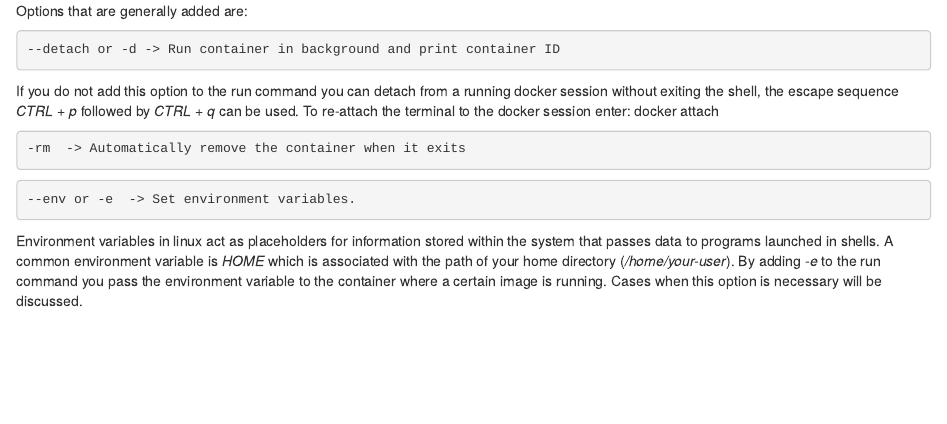
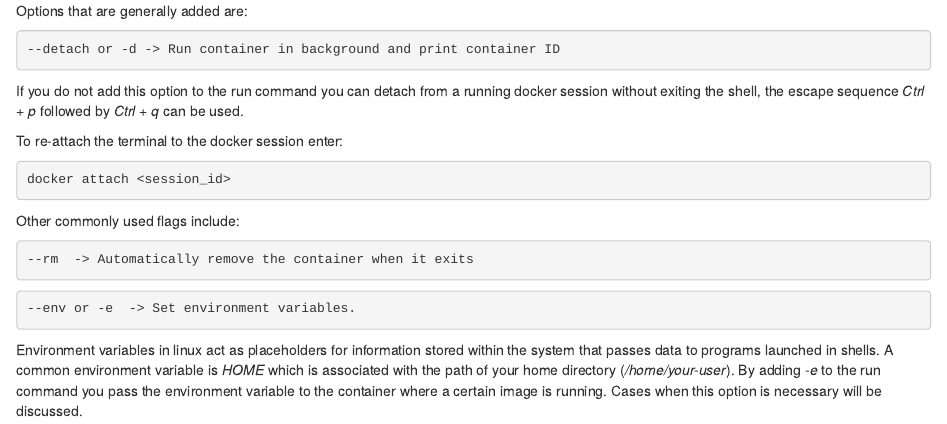
Before and after one commit to GDSL-UL/the_knowledge, an R Markdown document (06_Docker.Rmd): the page in a window 1100 px wide, from 1020 px down. Rendered offline with R 4.5, knitr and Pandoc, with nearby package versions; drawn as R Markdown's standard HTML page in place of the format the file asks for.

Commit message:
Added more details

````diff
--- a/06_Docker.Rmd
+++ b/06_Docker.Rmd
@@ -61,10 +61,18 @@ Options that are generally added are:
 --detach or -d -> Run container in background and print container ID
 ```
 
-If you do not add this option to the run command you can detach from a running docker session without exiting the shell, the escape sequence *CTRL + p* followed by *CTRL + q* can be used. To re-attach the terminal to the docker session enter: docker attach <session_id>
+If you do not add this option to the run command you can detach from a running docker session without exiting the shell, the escape sequence *Ctrl + p* followed by *Ctrl + q* can be used.
+
+To re-attach the terminal to the docker session enter:
 
 ```shell
--rm  -> Automatically remove the container when it exits
+docker attach <session_id>
+```
+
+Other commonly used flags include:
+
+```shell
+--rm  -> Automatically remove the container when it exits
 ```
 
 ```shell
````
Also changed, not shown: 03_SSH_Unix_Commands.Rmd (+1 -2 lines).
